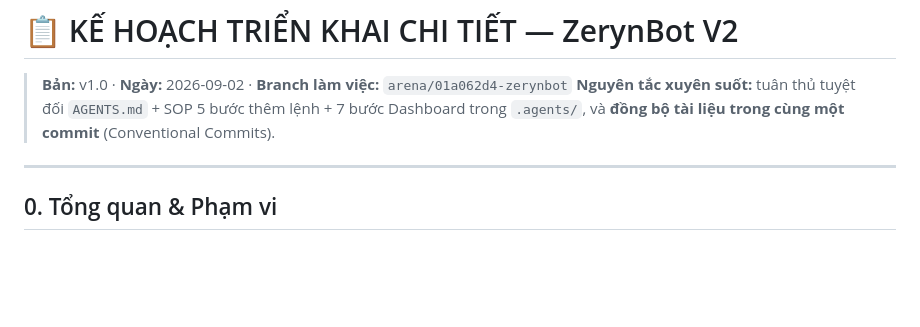
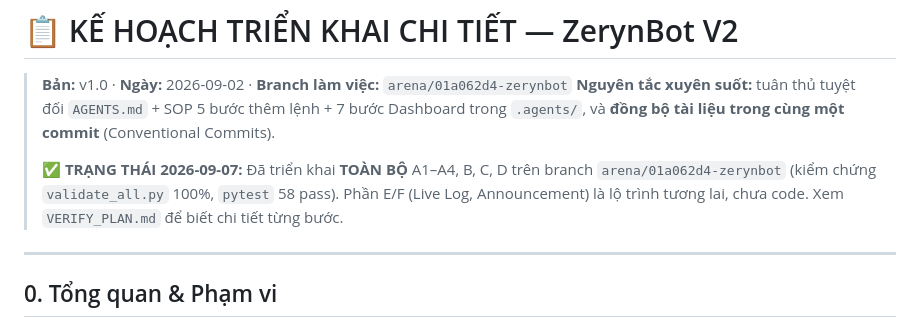
Before and after one commit to namokla2005/ZerynBot, a Markdown page: IMPLEMENTATION_PLAN.md, the part around the change. GitHub-like rendering; blank space fills up the shorter version.

Commit message:
docs: update implementation & verify plan status (A-D complete)
Co-authored-by: arena-agent <297053741+arena-agent@users.noreply.github.com>

```diff
--- a/IMPLEMENTATION_PLAN.md
+++ b/IMPLEMENTATION_PLAN.md
@@ -2,6 +2,8 @@
 
 > **Bản:** v1.0  ·  **Ngày:** 2026-09-02  ·  **Branch làm việc:** `arena/01a062d4-zerynbot`
 > **Nguyên tắc xuyên suốt:** tuân thủ tuyệt đối `AGENTS.md` + SOP 5 bước thêm lệnh + 7 bước Dashboard trong `.agents/`, và **đồng bộ tài liệu trong cùng một commit** (Conventional Commits).
+>
+> ✅ **TRẠNG THÁI 2026-09-07:** Đã triển khai **TOÀN BỘ** A1–A4, B, C, D trên branch `arena/01a062d4-zerynbot` (kiểm chứng `validate_all.py` 100%, `pytest` 58 pass). Phần E/F (Live Log, Announcement) là lộ trình tương lai, chưa code. Xem `VERIFY_PLAN.md` để biết chi tiết từng bước.
 
 ---
 
```
